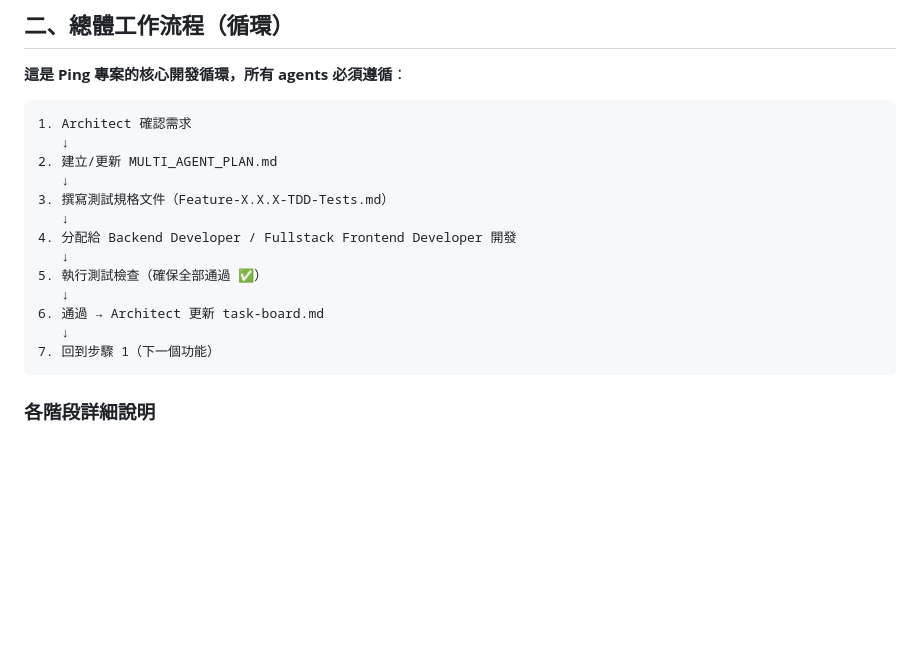
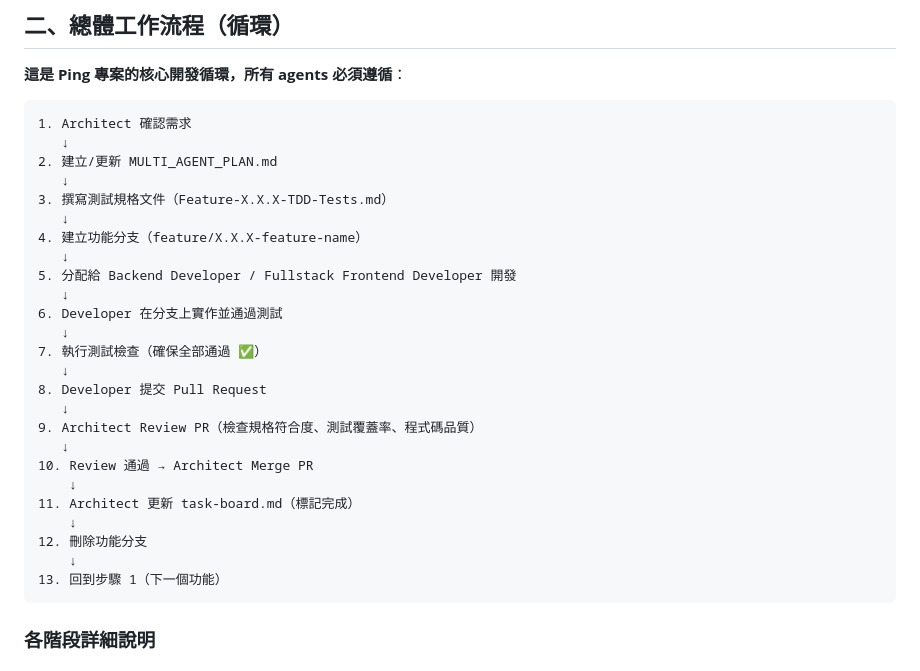
Before and after one commit to davelin18yufan/ping, a Markdown page: CLAUDE.md, the part around the change. GitHub-like rendering; blank space fills up the shorter version.

Commit message:
[docs] add PR review step to git flow workflow
Updated development workflow to include:
- Feature branch creation (step 4)
- Pull Request submission (step 8)
- Architect PR review (step 9)
- PR merge and branch cleanup (steps 10-12)

This ensures all code goes through proper review before merging.

Generated with [Claude Code](https://claude.com/claude-code)

Co-Authored-By: Claude Sonnet 4.5 <noreply@anthropic.com>

````diff
--- a/CLAUDE.md
+++ b/CLAUDE.md
@@ -35,13 +35,25 @@ This file provides guidance to Claude Code (claude.ai/code) when working with co
    ↓
 3. 撰寫測試規格文件（Feature-X.X.X-TDD-Tests.md）
    ↓
-4. 分配給 Backend Developer / Fullstack Frontend Developer 開發
+4. 建立功能分支（feature/X.X.X-feature-name）
    ↓
-5. 執行測試檢查（確保全部通過 ✅）
+5. 分配給 Backend Developer / Fullstack Frontend Developer 開發
    ↓
-6. 通過 → Architect 更新 task-board.md
+6. Developer 在分支上實作並通過測試
    ↓
-7. 回到步驟 1（下一個功能）
+7. 執行測試檢查（確保全部通過 ✅）
+   ↓
+8. Developer 提交 Pull Request
+   ↓
+9. Architect Review PR（檢查規格符合度、測試覆蓋率、程式碼品質）
+   ↓
+10. Review 通過 → Architect Merge PR
+    ↓
+11. Architect 更新 task-board.md（標記完成）
+    ↓
+12. 刪除功能分支
+    ↓
+13. 回到步驟 1（下一個功能）
 ```
 
 ### 各階段詳細說明
````
